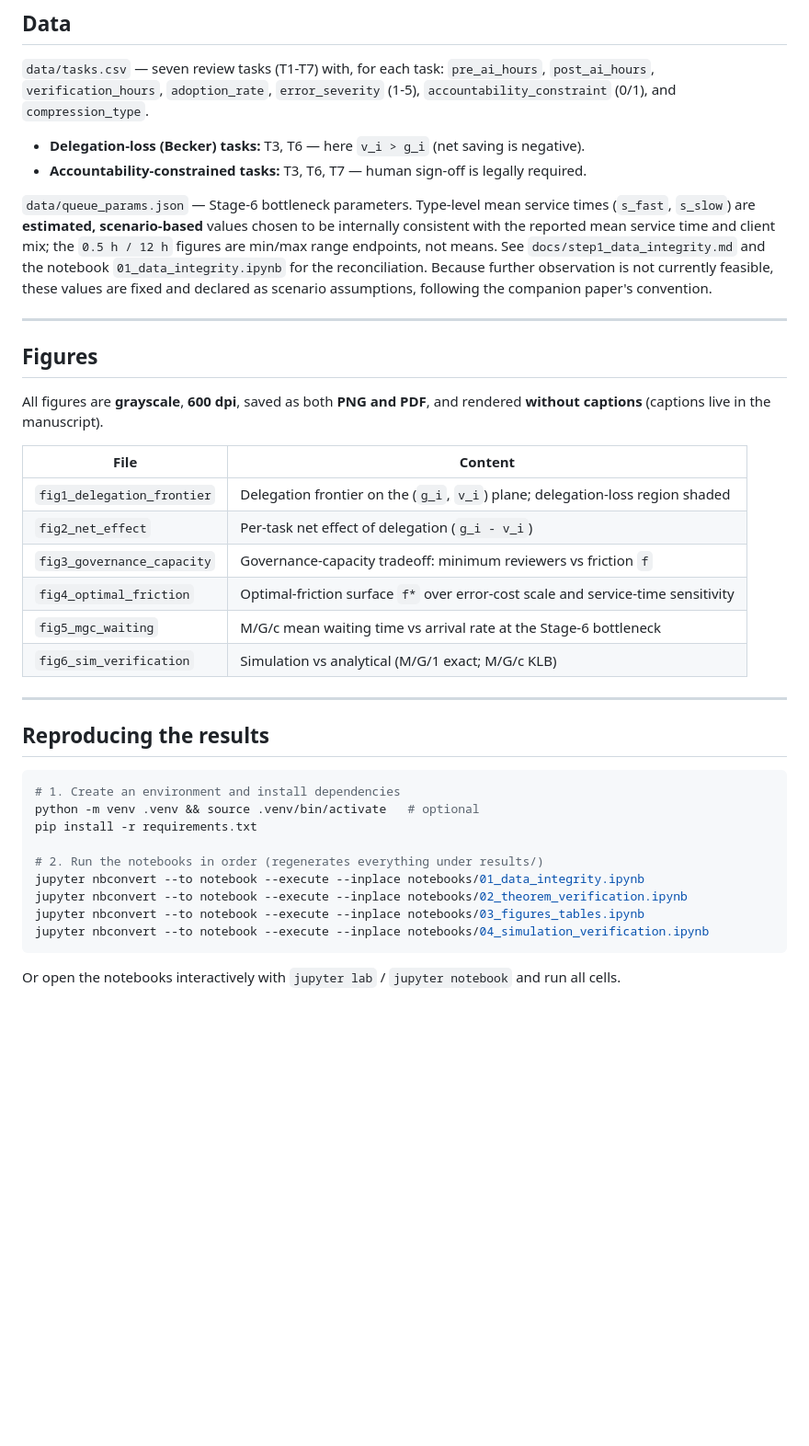
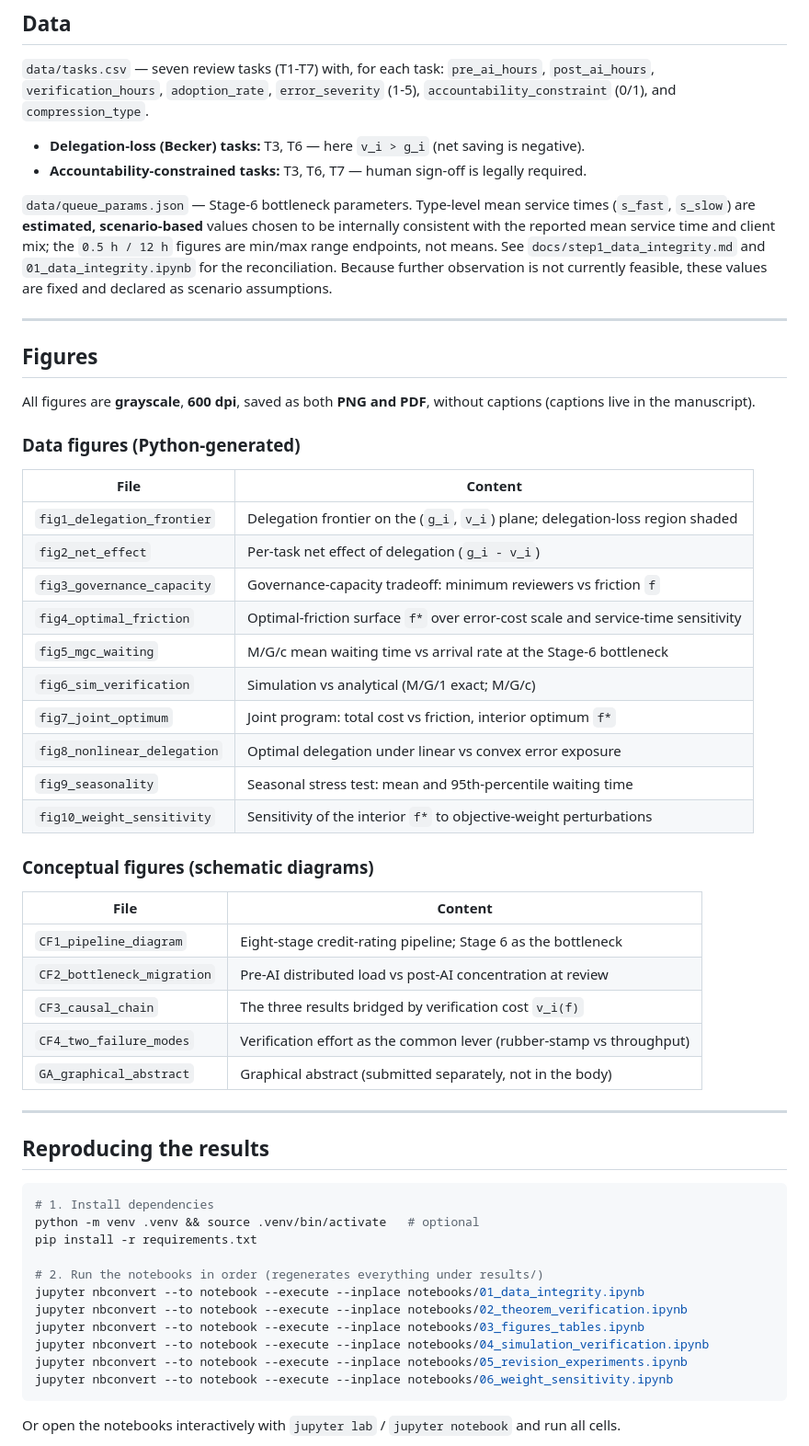
Before and after one commit to miyang0628/hitl-verification-penalty, a Markdown page: README.md, the part around one of its changes. Shown at 92% size. GitHub-like rendering; blank space fills up the shorter version.

````diff
--- a/README.md
+++ b/README.md
@@ -66,33 +67,48 @@ The bridging variable across all three is the verification cost `v_i(f)`.
 `data/queue_params.json` — Stage-6 bottleneck parameters. Type-level mean service times
 (`s_fast`, `s_slow`) are **estimated, scenario-based** values chosen to be internally
 consistent with the reported mean service time and client mix; the `0.5 h / 12 h` figures
-are min/max range endpoints, not means. See `docs/step1_data_integrity.md` and the
-notebook `01_data_integrity.ipynb` for the reconciliation. Because further observation is
-not currently feasible, these values are fixed and declared as scenario assumptions,
-following the companion paper's convention.
+are min/max range endpoints, not means. See `docs/step1_data_integrity.md` and
+`01_data_integrity.ipynb` for the reconciliation. Because further observation is not
+currently feasible, these values are fixed and declared as scenario assumptions.
 
 ---
 
 ## Figures
 
-All figures are **grayscale**, **600 dpi**, saved as both **PNG and PDF**, and rendered
-**without captions** (captions live in the manuscript).
+All figures are **grayscale**, **600 dpi**, saved as both **PNG and PDF**, without captions
+(captions live in the manuscript).
+
+### Data figures (Python-generated)
 
 | File | Content |
 |---|---|
-| `fig1_delegation_frontier` | Delegation frontier on the (`g_i`, `v_i`) plane; delegation-loss region shaded |
-| `fig2_net_effect`          | Per-task net effect of delegation (`g_i - v_i`) |
-| `fig3_governance_capacity` | Governance-capacity tradeoff: minimum reviewers vs friction `f` |
-| `fig4_optimal_friction`    | Optimal-friction surface `f*` over error-cost scale and service-time sensitivity |
-| `fig5_mgc_waiting`         | M/G/c mean waiting time vs arrival rate at the Stage-6 bottleneck |
-| `fig6_sim_verification`    | Simulation vs analytical (M/G/1 exact; M/G/c KLB) |
+| `fig1_delegation_frontier`  | Delegation frontier on the (`g_i`, `v_i`) plane; delegation-loss region shaded |
+| `fig2_net_effect`           | Per-task net effect of delegation (`g_i - v_i`) |
+| `fig3_governance_capacity`  | Governance-capacity tradeoff: minimum reviewers vs friction `f` |
+| `fig4_optimal_friction`     | Optimal-friction surface `f*` over error-cost scale and service-time sensitivity |
+| `fig5_mgc_waiting`          | M/G/c mean waiting time vs arrival rate at the Stage-6 bottleneck |
+| `fig6_sim_verification`     | Simulation vs analytical (M/G/1 exact; M/G/c) |
+| `fig7_joint_optimum`        | Joint program: total cost vs friction, interior optimum `f*` |
+| `fig8_nonlinear_delegation` | Optimal delegation under linear vs convex error exposure |
+| `fig9_seasonality`          | Seasonal stress test: mean and 95th-percentile waiting time |
+| `fig10_weight_sensitivity`  | Sensitivity of the interior `f*` to objective-weight perturbations |
+
+### Conceptual figures (schematic diagrams)
+
+| File | Content |
+|---|---|
+| `CF1_pipeline_diagram`      | Eight-stage credit-rating pipeline; Stage 6 as the bottleneck |
+| `CF2_bottleneck_migration`  | Pre-AI distributed load vs post-AI concentration at review |
+| `CF3_causal_chain`          | The three results bridged by verification cost `v_i(f)` |
+| `CF4_two_failure_modes`     | Verification effort as the common lever (rubber-stamp vs throughput) |
+| `GA_graphical_abstract`     | Graphical abstract (submitted separately, not in the body) |
 
 ---
 
 ## Reproducing the results
 
 ```bash
-# 1. Create an environment and install dependencies
+# 1. Install dependencies
 python -m venv .venv && source .venv/bin/activate   # optional
 pip install -r requirements.txt
 
@@ -101,6 +117,8 @@ jupyter nbconvert --to notebook --execute --inplace notebooks/01_data_integrity.
 jupyter nbconvert --to notebook --execute --inplace notebooks/02_theorem_verification.ipynb
 jupyter nbconvert --to notebook --execute --inplace notebooks/03_figures_tables.ipynb
 jupyter nbconvert --to notebook --execute --inplace notebooks/04_simulation_verification.ipynb
+jupyter nbconvert --to notebook --execute --inplace notebooks/05_revision_experiments.ipynb
+jupyter nbconvert --to notebook --execute --inplace notebooks/06_weight_sensitivity.ipynb
 ```
 
 Or open the notebooks interactively with `jupyter lab` / `jupyter notebook` and run all cells.
````
Also changed, not shown: other parts of README.md (+23 -19 lines).
